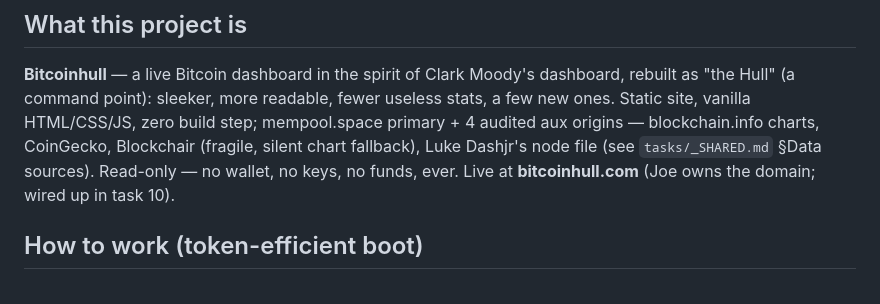
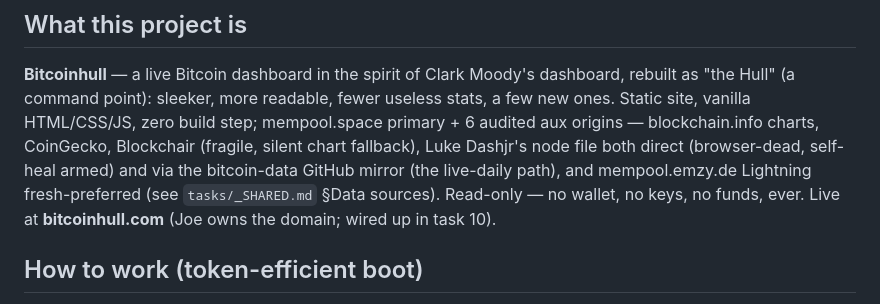
Before and after one commit to abysal32-arch/bitcoinhull, a Markdown page: CLAUDE.md, the part around the change. GitHub-like rendering.

```diff
--- a/CLAUDE.md
+++ b/CLAUDE.md
@@ -8,10 +8,12 @@ this repo.
 **Bitcoinhull** — a live Bitcoin dashboard in the spirit of Clark Moody's
 dashboard, rebuilt as "the Hull" (a command point): sleeker, more readable,
 fewer useless stats, a few new ones. Static site, vanilla HTML/CSS/JS, zero
-build step; mempool.space primary + 4 audited aux origins — blockchain.info
+build step; mempool.space primary + 6 audited aux origins — blockchain.info
 charts, CoinGecko, Blockchair (fragile, silent chart fallback), Luke Dashjr's
-node file (see `tasks/_SHARED.md` §Data sources). Read-only — no wallet, no
-keys, no funds, ever. Live at **bitcoinhull.com** (Joe owns the domain;
+node file both direct (browser-dead, self-heal armed) and via the
+bitcoin-data GitHub mirror (the live-daily path), and mempool.emzy.de
+Lightning fresh-preferred (see `tasks/_SHARED.md` §Data sources). Read-only —
+no wallet, no keys, no funds, ever. Live at **bitcoinhull.com** (Joe owns the domain;
 wired up in task 10).
 
 ## How to work (token-efficient boot)
```
Also changed, not shown: README.md (+3 -2 lines), tasks/README.md (+1 -0 lines), tasks/task-29-sharpen-sweep/WORKLOG.md (added, +57 -0 lines), assets/hull.png, 4 other files.
